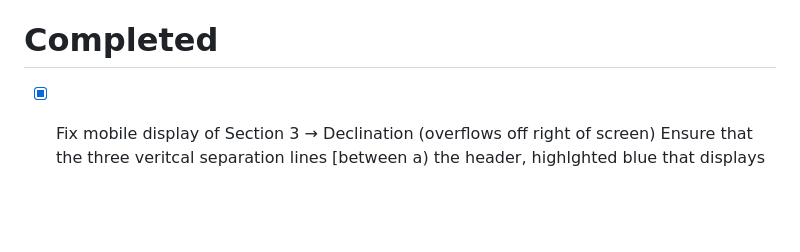
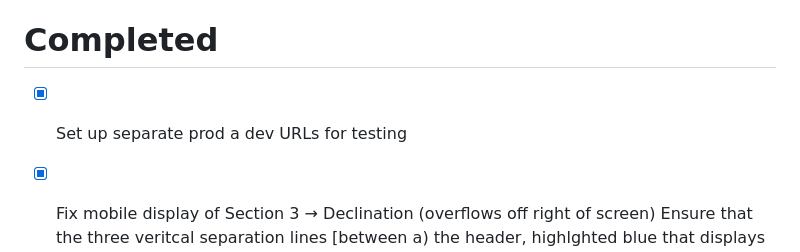
Before and after one commit to ajaekel/sight-reduction, a Markdown page: ROADMAP.md, the part around the change. GitHub-like rendering; blank space fills up the shorter version.

Commit message:
update roadmap

```diff
--- a/ROADMAP.md
+++ b/ROADMAP.md
@@ -48,6 +48,8 @@ Expected behavior, if a sighting is saved and renamed, it's saved as a new sight
 
 # Completed
 
+* [X] Set up separate prod a dev URLs for testing
+
 * [X] Fix mobile display of Section 3 → Declination (overflows off right of screen)
         Ensure that the three veritcal separation lines [between a) the header, highlghted blue that displays the time/date , b) GHA and c) Declination] are all aligned
 
```
